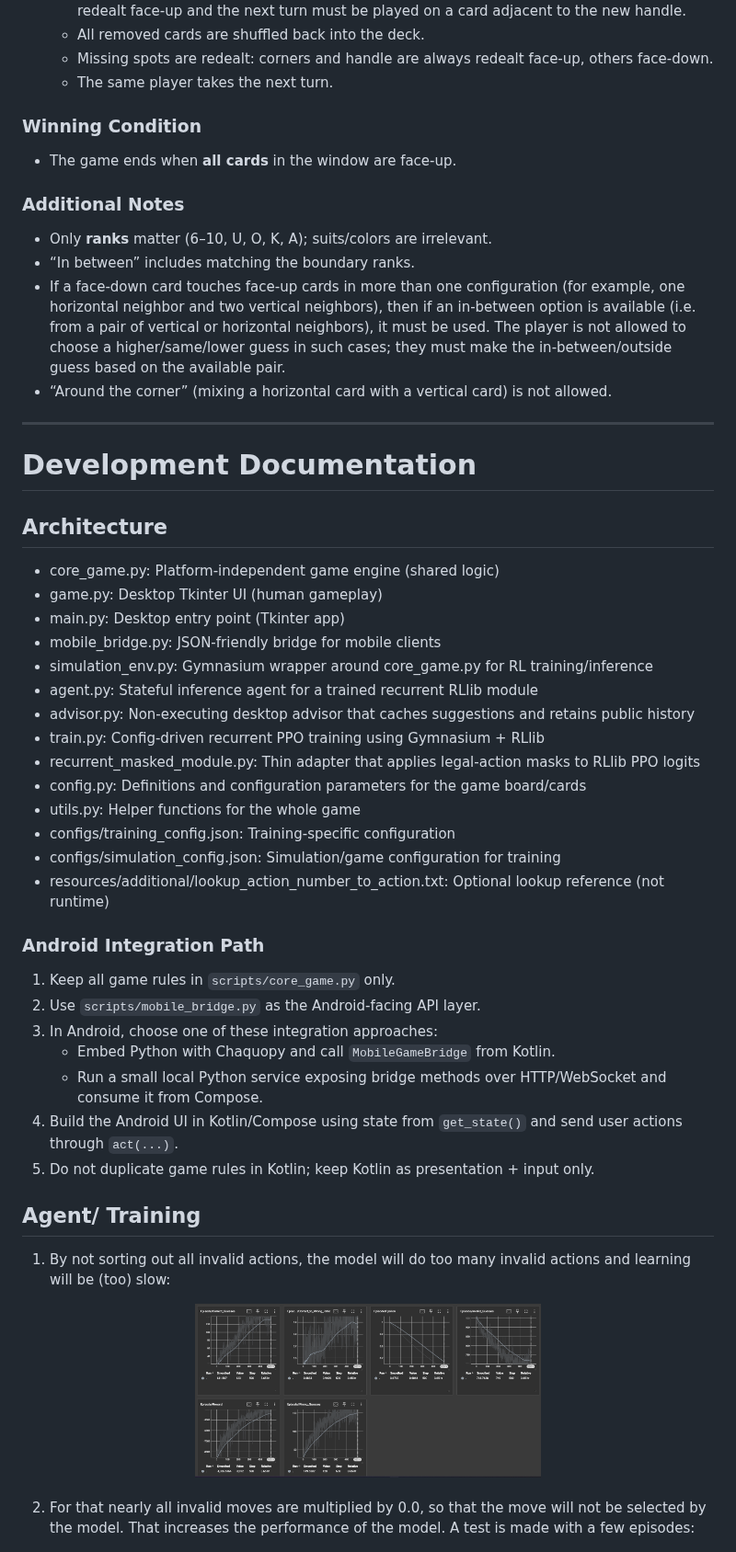
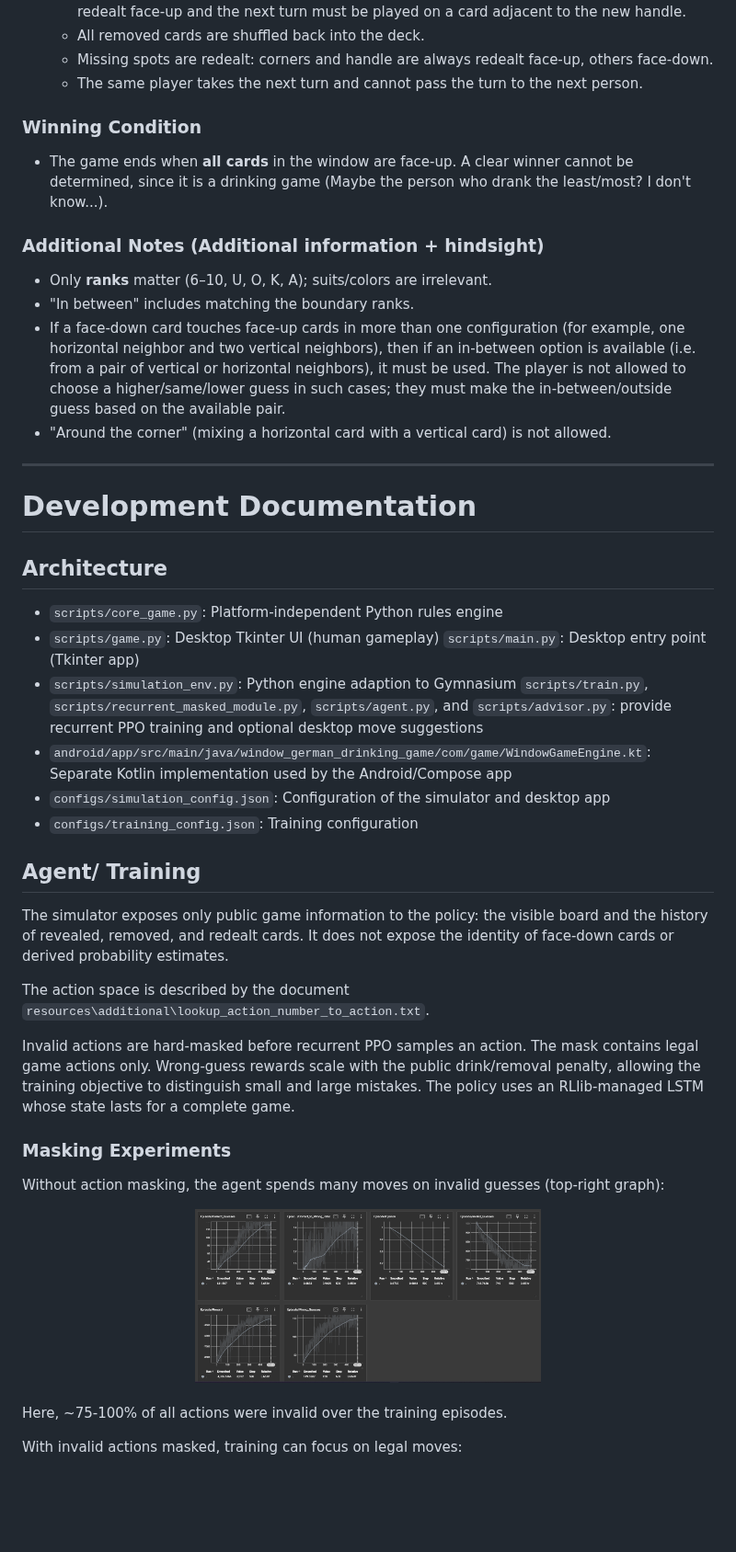
Before and after one commit to TimS120/window_german_drinking_game, a Markdown page: README.md, the part around one of its changes. Shown at 92% size. GitHub-like rendering; blank space fills up the shorter version.

```diff
--- a/README.md
+++ b/README.md
@@ -44,54 +46,53 @@ This project's purpose is the:
    - If the handle (the card at the handle position) is removed in this process, it is immediately redealt face-up and the next turn must be played on a card adjacent to the new handle.
    - All removed cards are shuffled back into the deck.
    - Missing spots are redealt: corners and handle are always redealt face-up, others face-down.
-   - The same player takes the next turn.
+   - The same player takes the next turn and cannot pass the turn to the next person.
 
 ### Winning Condition
-- The game ends when **all cards** in the window are face-up.
+- The game ends when **all cards** in the window are face-up. A clear winner cannot be determined, since it is a drinking game (Maybe the person who drank the least/most? I don't know...).
 
-### Additional Notes
+### Additional Notes (Additional information + hindsight)
 - Only **ranks** matter (6–10, U, O, K, A); suits/colors are irrelevant.
-- “In between” includes matching the boundary ranks.
+- "In between" includes matching the boundary ranks.
 - If a face‑down card touches face‑up cards in more than one configuration (for example, one horizontal neighbor and two vertical neighbors), then if an in‑between option is available (i.e. from a pair of vertical or horizontal neighbors), it must be used. The player is not allowed to choose a higher/same/lower guess in such cases; they must make the in‑between/outside guess based on the available pair.
-- “Around the corner” (mixing a horizontal card with a vertical card) is not allowed.
+- "Around the corner" (mixing a horizontal card with a vertical card) is not allowed.
 
 ---
 # Development Documentation
 
 ## Architecture
-- core_game.py: Platform-independent game engine (shared logic)
-- game.py: Desktop Tkinter UI (human gameplay)
-- main.py: Desktop entry point (Tkinter app)
-- mobile_bridge.py: JSON-friendly bridge for mobile clients
-- simulation_env.py: Gymnasium wrapper around core_game.py for RL training/inference
-- agent.py: Stateful inference agent for a trained recurrent RLlib module
-- advisor.py: Non-executing desktop advisor that caches suggestions and retains public history
-- train.py: Config-driven recurrent PPO training using Gymnasium + RLlib
-- recurrent_masked_module.py: Thin adapter that applies legal-action masks to RLlib PPO logits
-- config.py: Definitions and configuration parameters for the game board/cards
-- utils.py: Helper functions for the whole game
-- configs/training_config.json: Training-specific configuration
-- configs/simulation_config.json: Simulation/game configuration for training
-- resources/additional/lookup_action_number_to_action.txt: Optional lookup reference (not runtime)
-
-### Android Integration Path
-1. Keep all game rules in `scripts/core_game.py` only.
-2. Use `scripts/mobile_bridge.py` as the Android-facing API layer.
-3. In Android, choose one of these integration approaches:
-   - Embed Python with Chaquopy and call `MobileGameBridge` from Kotlin.
-   - Run a small local Python service exposing bridge methods over HTTP/WebSocket and consume it from Compose.
-4. Build the Android UI in Kotlin/Compose using state from `get_state()` and send user actions through `act(...)`.
-5. Do not duplicate game rules in Kotlin; keep Kotlin as presentation + input only.
+- `scripts/core_game.py`: Platform-independent Python rules engine
+- `scripts/game.py`: Desktop Tkinter UI (human gameplay) `scripts/main.py`: Desktop entry point (Tkinter app)
+- `scripts/simulation_env.py`: Python engine adaption to Gymnasium
+  `scripts/train.py`, `scripts/recurrent_masked_module.py`, `scripts/agent.py`,
+  and `scripts/advisor.py`: provide recurrent PPO training and optional desktop move suggestions
+- `android/app/src/main/java/window_german_drinking_game/com/game/WindowGameEngine.kt`: Separate Kotlin implementation used by the Android/Compose app
+- `configs/simulation_config.json`: Configuration of the simulator and desktop app
+- `configs/training_config.json`: Training configuration
 
 
 ## Agent/ Training
-1. By not sorting out all invalid actions, the model will do too many invalid actions and learning will be (too) slow:
+
+The simulator exposes only public game information to the policy: the visible
+board and the history of revealed, removed, and redealt cards. It does not expose
+the identity of face-down cards or derived probability estimates.
+
+The action space is described by the document `resources\additional\lookup_action_number_to_action.txt`.
+
+Invalid actions are hard-masked before recurrent PPO samples an action. The mask
+contains legal game actions only. Wrong-guess rewards scale with the public drink/removal penalty, allowing the training objective to distinguish small and large mistakes. The policy uses an RLlib-managed LSTM whose state lasts for a complete game.
+
+### Masking Experiments
+
+Without action masking, the agent spends many moves on invalid guesses (top-right graph):
 <div align="center">
     <img src="resources/docs/development/runs1.png" width="50%" style="display:inline-block;">
 </div>
 <br />
 
-2. For that nearly all invalid moves are multiplied by 0.0, so that the move will not be selected by the model. That increases the performance of the model. A test is made with a few episodes:
+Here, ~75-100% of all actions were invalid over the training episodes.
+
+With invalid actions masked, training can focus on legal moves:
 <div align="center">
     <img src="resources/docs/development/runs2.png" width="50%" style="display:inline-block;">
 </div>
```
Also changed, not shown: other parts of README.md (+20 -26 lines), resources/docs/full_game.png, 5 other files.
